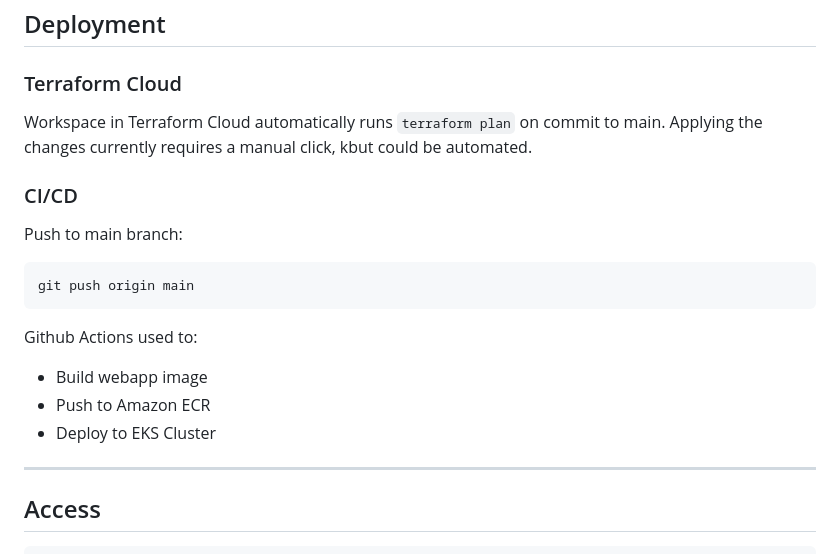
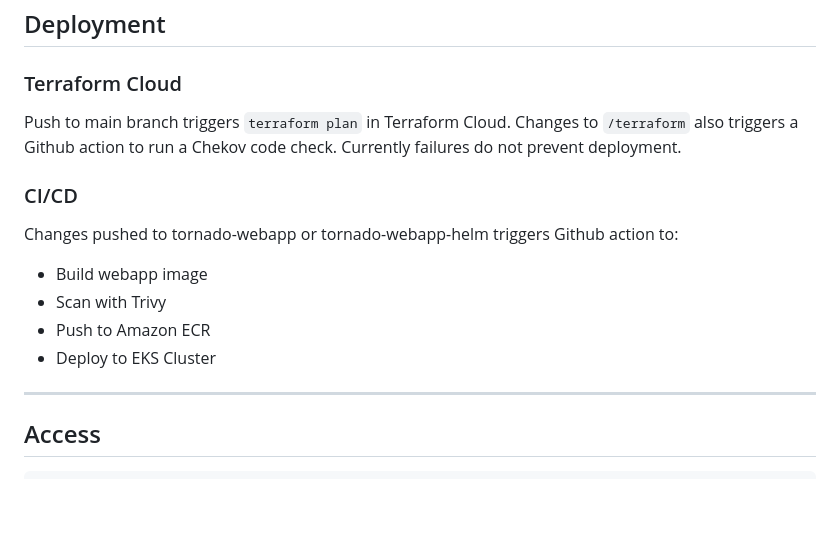
Before and after one commit to timekillerj/WTT2.0, a Markdown page: README.md, the part around the change. GitHub-like rendering; blank space fills up the shorter version.

Commit message:
Documentation

````diff
--- a/README.md
+++ b/README.md
@@ -67,22 +67,16 @@ The infrastructure is deployed using **Terraform** and the application is deploy
 
 ### Terraform Cloud
 
-Workspace in Terraform Cloud automatically runs `terraform plan` on commit to main. Applying the changes currently requires a manual click, kbut could be automated.
-
+Push to main branch triggers `terraform plan` in Terraform Cloud. Changes to `/terraform` also triggers a Github action to run a Chekov code check. Currently failures do not prevent deployment.
 
 ### CI/CD
 
-Push to main branch:
+Changes pushed to tornado-webapp or tornado-webapp-helm triggers Github action to:
 
-```
-git push origin main
-```
-
-Github Actions used to:
 * Build webapp image
+* Scan with Trivy
 * Push to Amazon ECR
 * Deploy to EKS Cluster
-
 
 ---
 
````
